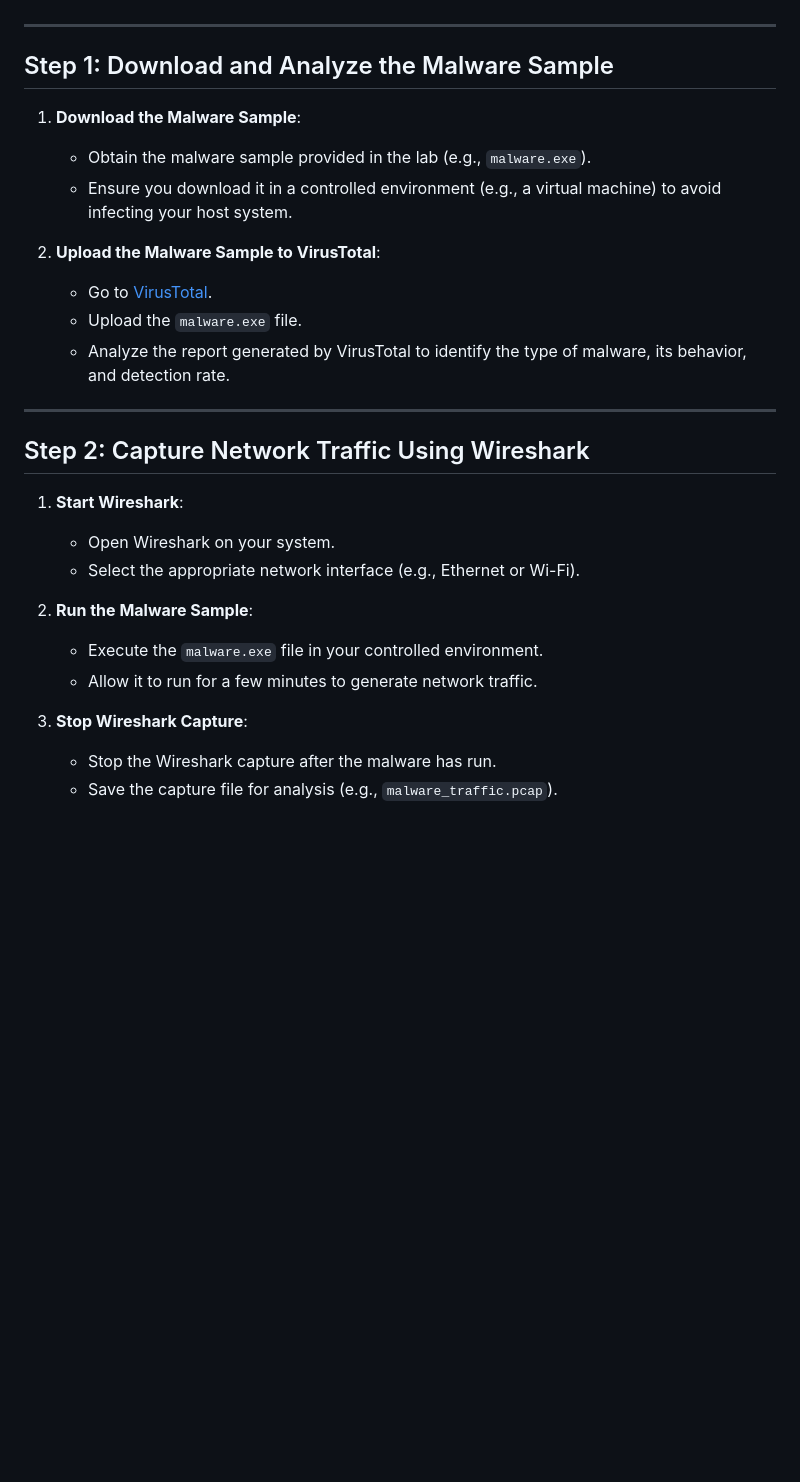
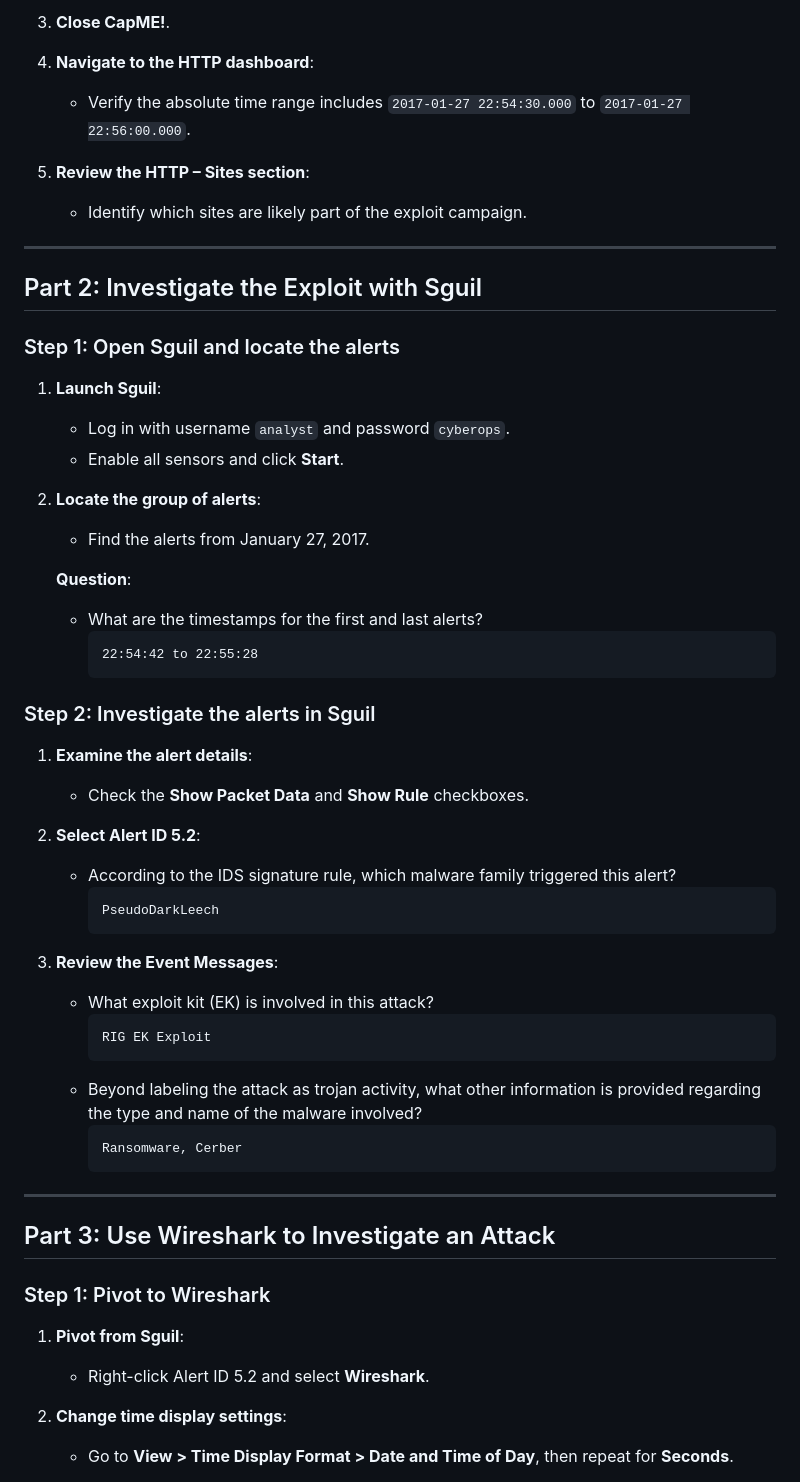
Before and after one commit to shivam92211/MScIT, a Markdown page: Security/2c.md, the part around one of its changes. Rendered like a GitHub page; blank space fills up the shorter version.

````diff
--- a/Security/2c.md
+++ b/Security/2c.md
@@ -14,28 +105,57 @@ This guide will walk you through the steps to investigate a malware exploit usin
+3. **Close CapME!**.
+
+4. **Navigate to the HTTP dashboard**:
+   - Verify the absolute time range includes `2017-01-27 22:54:30.000` to `2017-01-27 22:56:00.000`.
+
+5. **Review the HTTP – Sites section**:
+   - Identify which sites are likely part of the exploit campaign.
 
 ---
 
-## Step 1: Download and Analyze the Malware Sample
-1. **Download the Malware Sample**:
-   - Obtain the malware sample provided in the lab (e.g., `malware.exe`).
-   - Ensure you download it in a controlled environment (e.g., a virtual machine) to avoid infecting your host system.
+## Part 2: Investigate the Exploit with Sguil
 
-2. **Upload the Malware Sample to VirusTotal**:
-   - Go to [VirusTotal](https://www.virustotal.com/).
-   - Upload the `malware.exe` file.
-   - Analyze the report generated by VirusTotal to identify the type of malware, its behavior, and detection rate.
+### Step 1: Open Sguil and locate the alerts
+1. **Launch Sguil**:
+   - Log in with username `analyst` and password `cyberops`.
+   - Enable all sensors and click **Start**.
+
+2. **Locate the group of alerts**:
+   - Find the alerts from January 27, 2017.
+
+   **Question**:
+   - What are the timestamps for the first and last alerts?
+     ```plaintext
+     22:54:42 to 22:55:28
+     ```
+
+### Step 2: Investigate the alerts in Sguil
+1. **Examine the alert details**:
+   - Check the **Show Packet Data** and **Show Rule** checkboxes.
+
+2. **Select Alert ID 5.2**:
+   - According to the IDS signature rule, which malware family triggered this alert?
+     ```plaintext
+     PseudoDarkLeech
+     ```
+
+3. **Review the Event Messages**:
+   - What exploit kit (EK) is involved in this attack?
+     ```plaintext
+     RIG EK Exploit
+     ```
+   - Beyond labeling the attack as trojan activity, what other information is provided regarding the type and name of the malware involved?
+     ```plaintext
+     Ransomware, Cerber
+     ```
 
 ---
 
-## Step 2: Capture Network Traffic Using Wireshark
-1. **Start Wireshark**:
-   - Open Wireshark on your system.
-   - Select the appropriate network interface (e.g., Ethernet or Wi-Fi).
+## Part 3: Use Wireshark to Investigate an Attack
 
-2. **Run the Malware Sample**:
-   - Execute the `malware.exe` file in your controlled environment.
-   - Allow it to run for a few minutes to generate network traffic.
+### Step 1: Pivot to Wireshark
+1. **Pivot from Sguil**:
+   - Right-click Alert ID 5.2 and select **Wireshark**.
 
-3. **Stop Wireshark Capture**:
-   - Stop the Wireshark capture after the malware has run.
-   - Save the capture file for analysis (e.g., `malware_traffic.pcap`).
+2. **Change time display settings**:
+   - Go to **View > Time Display Format > Date and Time of Day**, then repeat for **Seconds**.
 
````
Also changed, not shown: other parts of Security/2c.md (+139 -58 lines).
